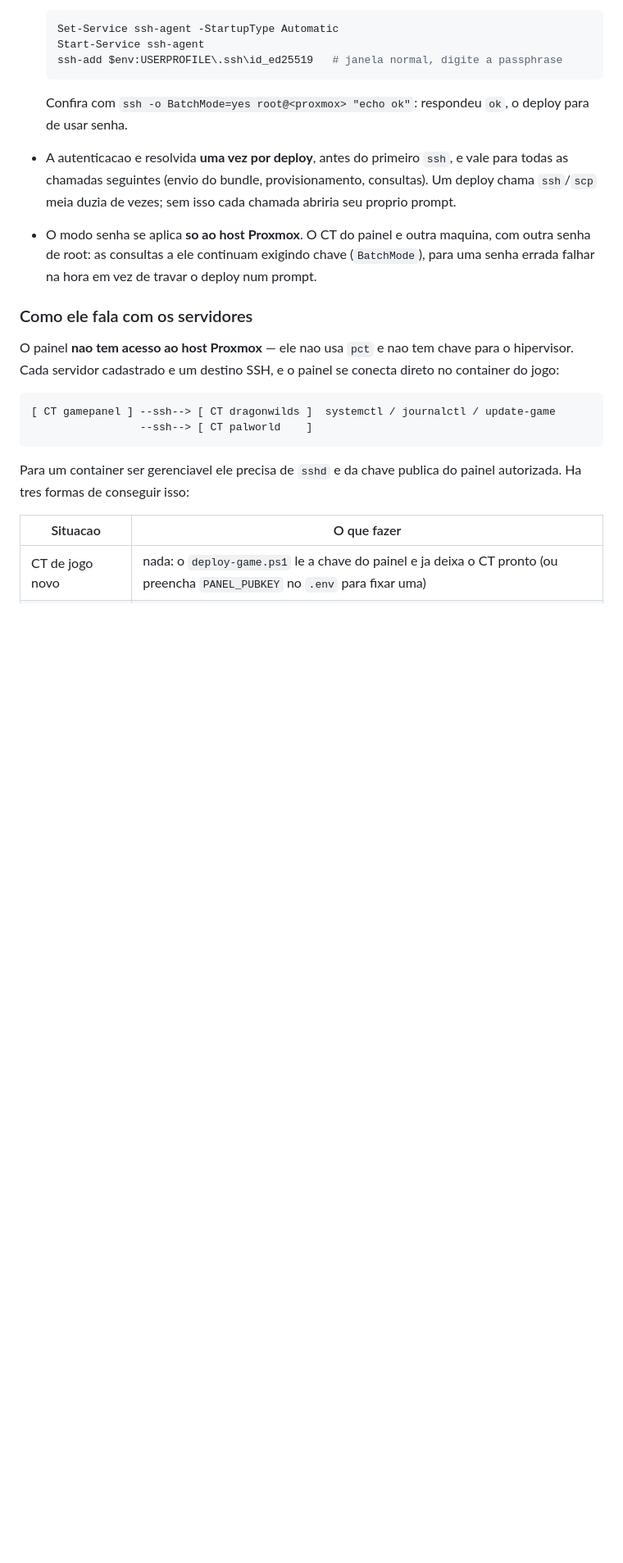
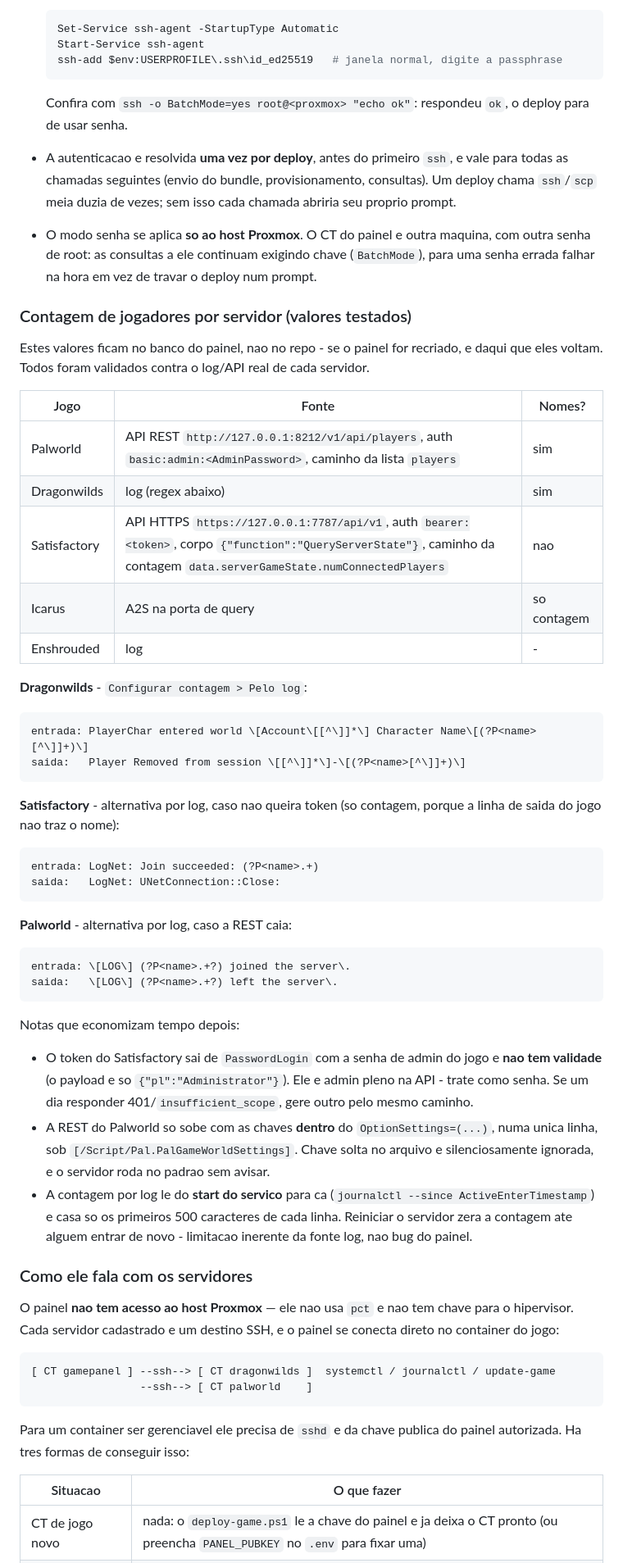
Before and after one commit to ocristopfer/game-server-deploy, a Markdown page: README.md, the part around the change. Shown at 82% size. GitHub-like rendering; blank space fills up the shorter version.

Commit message:
feat: add player count configuration details and log parsing instructions for multiple games

````diff
--- a/README.md
+++ b/README.md
@@ -584,6 +584,53 @@ Vale para os **dois** scripts — `deploy-admin.ps1` e `deploy-game.ps1`:
   senha de root: as consultas a ele continuam exigindo chave (`BatchMode`), para uma senha
   errada falhar na hora em vez de travar o deploy num prompt.
 
+### Contagem de jogadores por servidor (valores testados)
+
+Estes valores ficam no banco do painel, nao no repo - se o painel for recriado, e daqui
+que eles voltam. Todos foram validados contra o log/API real de cada servidor.
+
+| Jogo | Fonte | Nomes? |
+|------|-------|--------|
+| Palworld | API REST `http://127.0.0.1:8212/v1/api/players`, auth `basic:admin:<AdminPassword>`, caminho da lista `players` | sim |
+| Dragonwilds | log (regex abaixo) | sim |
+| Satisfactory | API HTTPS `https://127.0.0.1:7787/api/v1`, auth `bearer:<token>`, corpo `{"function":"QueryServerState"}`, caminho da contagem `data.serverGameState.numConnectedPlayers` | nao |
+| Icarus | A2S na porta de query | so contagem |
+| Enshrouded | log | - |
+
+**Dragonwilds** - `Configurar contagem > Pelo log`:
+
+```
+entrada: PlayerChar entered world \[Account\[[^\]]*\] Character Name\[(?P<name>[^\]]+)\]
+saida:   Player Removed from session \[[^\]]*\]-\[(?P<name>[^\]]+)\]
+```
+
+**Satisfactory** - alternativa por log, caso nao queira token (so contagem, porque a linha
+de saida do jogo nao traz o nome):
+
+```
+entrada: LogNet: Join succeeded: (?P<name>.+)
+saida:   LogNet: UNetConnection::Close:
+```
+
+**Palworld** - alternativa por log, caso a REST caia:
+
+```
+entrada: \[LOG\] (?P<name>.+?) joined the server\.
+saida:   \[LOG\] (?P<name>.+?) left the server\.
+```
+
+Notas que economizam tempo depois:
+
+- O token do Satisfactory sai de `PasswordLogin` com a senha de admin do jogo e **nao tem
+  validade** (o payload e so `{"pl":"Administrator"}`). Ele e admin pleno na API - trate
+  como senha. Se um dia responder 401/`insufficient_scope`, gere outro pelo mesmo caminho.
+- A REST do Palworld so sobe com as chaves **dentro** do `OptionSettings=(...)`, numa unica
+  linha, sob `[/Script/Pal.PalGameWorldSettings]`. Chave solta no arquivo e silenciosamente
+  ignorada, e o servidor roda no padrao sem avisar.
+- A contagem por log le do **start do servico** para ca (`journalctl --since ActiveEnterTimestamp`)
+  e casa so os primeiros 500 caracteres de cada linha. Reiniciar o servidor zera a contagem
+  ate alguem entrar de novo - limitacao inerente da fonte log, nao bug do painel.
+
 ### Como ele fala com os servidores
 
 O painel **nao tem acesso ao host Proxmox** — ele nao usa `pct` e nao tem chave para o
````
